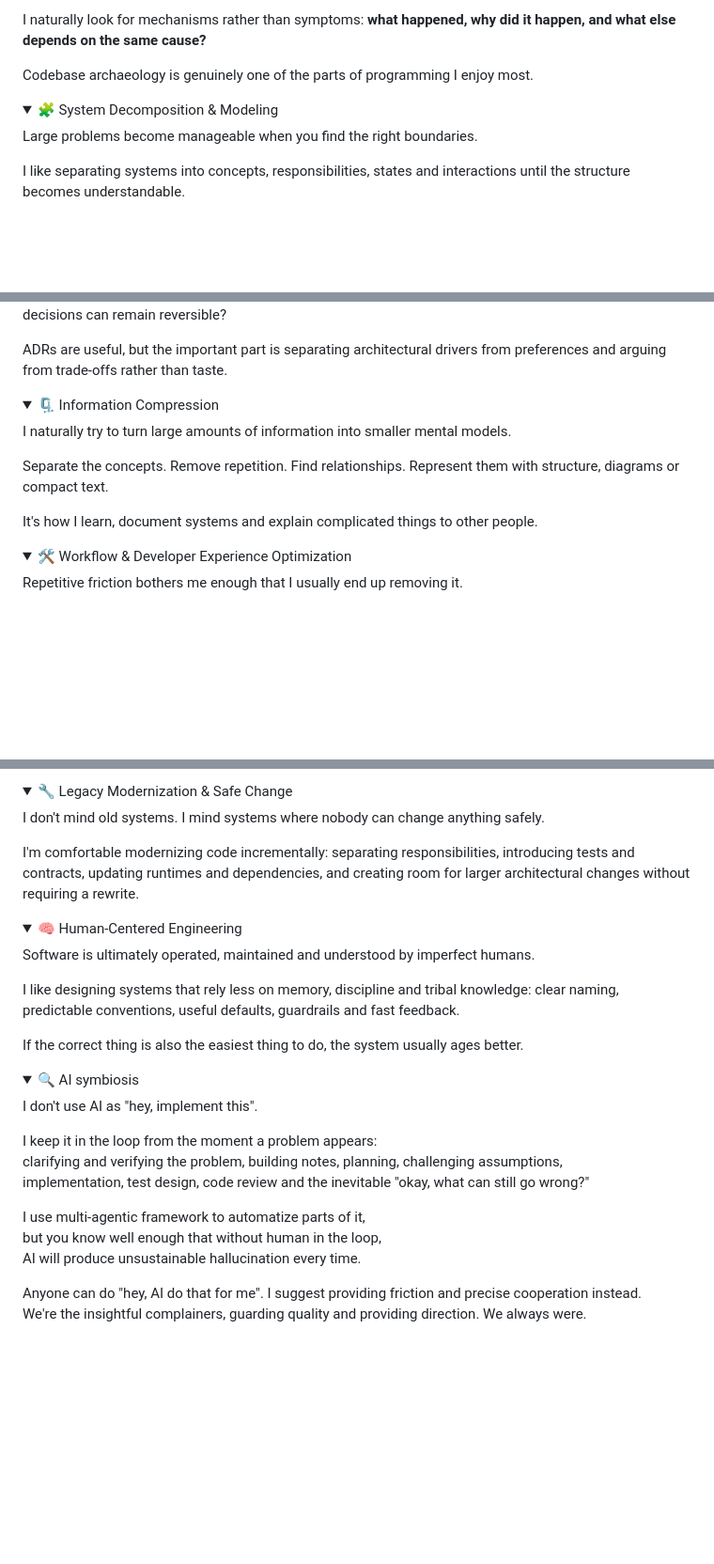
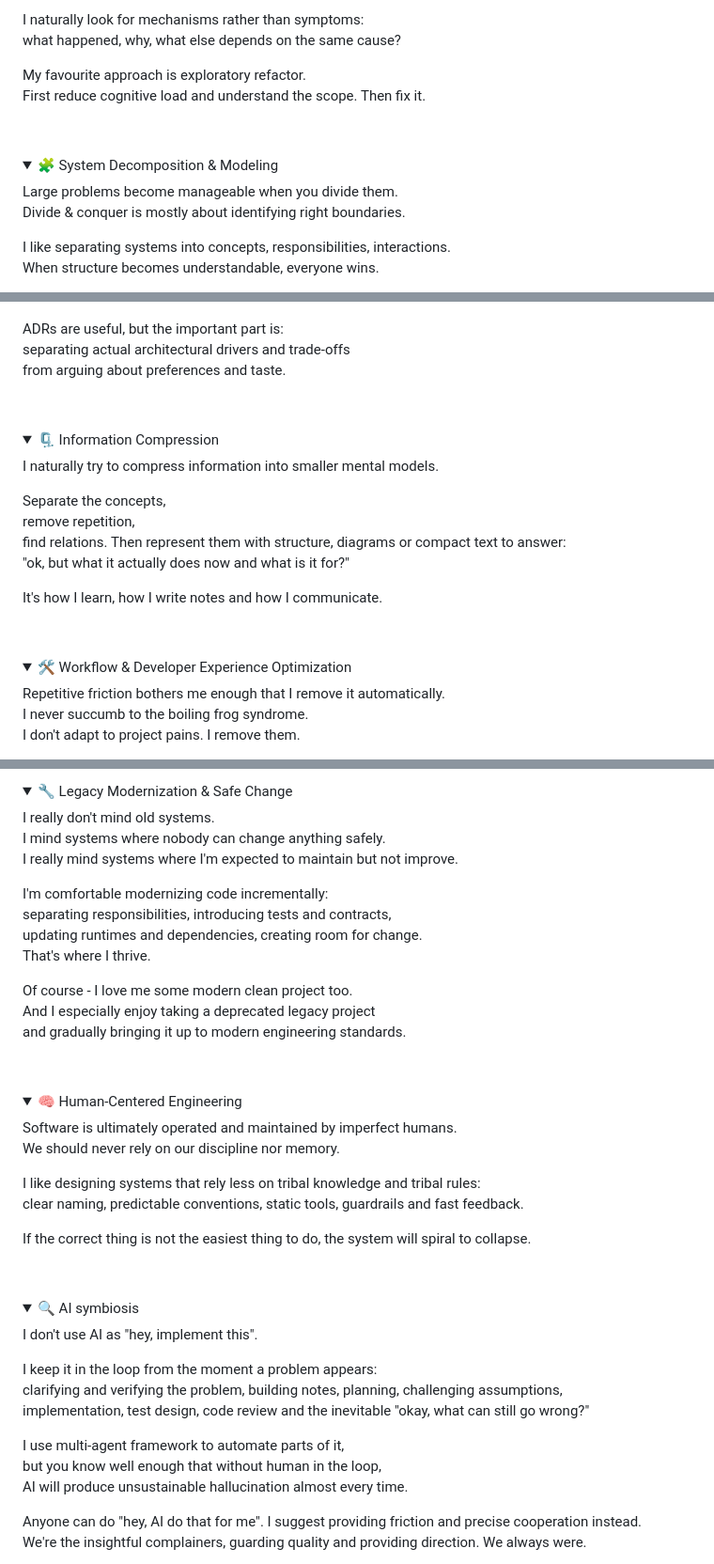
Before and after one commit to Socratex/SocratexPage, a Markdown page: content/work/skills.md, 3 parts joined by grey strips. Shown at 94% size. GitHub-like rendering; folded sections open; blank space fills up the shorter version.

Commit message:
Update content 2026-09-04_15-07-29

```diff
--- a/content/work/skills.md
+++ b/content/work/skills.md
@@ -15,15 +21,17 @@ I'm comfortable entering unfamiliar codebases, following the flow and figuring o
 
-I naturally look for mechanisms rather than symptoms:
-**what happened, why did it happen, and what else depends on the same cause?**
+I naturally look for mechanisms rather than symptoms:<br>
+what happened, why, what else depends on the same cause?
 
-Codebase archaeology is genuinely one of the parts of programming I enjoy most.
+My favourite approach is exploratory refactor.<br>First reduce cognitive load and understand the scope. Then fix it.
+
+<br>
 
 </details>
 
 <details name="skills">
 <summary>🧩 System Decomposition & Modeling</summary>
 
-Large problems become manageable when you find the right boundaries.
+Large problems become manageable when you divide them.<br>Divide & conquer is mostly about identifying right boundaries.
 
-I like separating systems into concepts, responsibilities, states and interactions until the structure becomes understandable.
+I like separating systems into concepts, responsibilities, interactions.<br>When structure becomes understandable, everyone wins.
 
@@ -55,25 +67,29 @@ What do the alternatives cost?
 Which decisions can remain reversible?
 
-ADRs are useful, but the important part is separating architectural drivers from preferences and arguing from trade-offs rather than taste.
+ADRs are useful, but the important part is:<br>
+separating actual architectural drivers and trade-offs<br>from arguing about preferences and taste.
+
+<br>
 
 </details>
 
 <details name="skills">
 <summary>🗜️ Information Compression</summary>
 
-I naturally try to turn large amounts of information into smaller mental models.
+I naturally try to compress information into smaller mental models.
 
-Separate the concepts.
-Remove repetition.
-Find relationships.
-Represent them with structure, diagrams or compact text.
+Separate the concepts,<br>remove repetition,<br>
+find relations.
+Then represent them with structure, diagrams or compact text to answer:<br>"ok, but what it actually does now and what is it for?"
 
-It's how I learn, document systems and explain complicated things to other people.
+It's how I learn, how I write notes and how I communicate.
+
+<br>
 
 </details>
 
 <details name="skills">
 <summary>🛠️ Workflow & Developer Experience Optimization</summary>
 
-Repetitive friction bothers me enough that I usually end up removing it.
+Repetitive friction bothers me enough that I remove it automatically.<br>I never succumb to the boiling frog syndrome.<br>I don't adapt to project pains. I remove them.
 
@@ -86,22 +104,29 @@ I'd rather spend an hour teaching the system to do something than keep doing it
 <details name="skills">
 <summary>🔧 Legacy Modernization & Safe Change</summary>
 
-I don't mind old systems.
-I mind systems where nobody can change anything safely.
+I really don't mind old systems.<br>
+I mind systems where nobody can change anything safely.<br>I really mind systems where I'm expected to maintain but not improve.
 
-I'm comfortable modernizing code incrementally: separating responsibilities, introducing tests and contracts, updating runtimes and dependencies, and creating room for larger architectural changes without requiring a rewrite.
+I'm comfortable modernizing code incrementally:<br>separating responsibilities, introducing tests and contracts,<br>updating runtimes and dependencies, creating room for change.<br>
+That's where I thrive.
+
+Of course - I love me some modern clean project too.<br>And I especially enjoy taking a deprecated legacy project<br>and gradually bringing it up to modern engineering standards.
+
+<br>
 
 </details>
 
 <details name="skills">
 <summary>🧠 Human-Centered Engineering</summary>
 
-Software is ultimately operated, maintained and understood by imperfect humans.
+Software is ultimately operated and maintained by imperfect humans.<br>We should never rely on our discipline nor memory.
 
-I like designing systems that rely less on memory, discipline and tribal knowledge:
-clear naming, predictable conventions, useful defaults, guardrails and fast feedback.
+I like designing systems that rely less on tribal knowledge and tribal rules:<br>
+clear naming, predictable conventions, static tools, guardrails and fast feedback.
 
-If the correct thing is also the easiest thing to do, the system usually ages better.
+If the correct thing is not the easiest thing to do, the system will spiral to collapse.
+
+<br>
 
 </details>
 
@@ -112,8 +137,8 @@ I don't use AI as "hey, implement this".
 
 I keep it in the loop from the moment a problem appears:<br>clarifying and verifying the problem, building notes, planning, challenging assumptions,<br>implementation, test design, code review and the inevitable "okay, what can still go wrong?"
 
-I use multi-agentic framework to automatize parts of it,<br>
-but you know well enough that without human in the loop,<br>AI will produce unsustainable hallucination every time.
+I use multi-agent framework to automate parts of it,<br>
+but you know well enough that without human in the loop,<br>AI will produce unsustainable hallucination almost every time.
 
 Anyone can do "hey, AI do that for me". I suggest providing friction and precise cooperation instead.<br>We're the insightful complainers, guarding quality and providing direction. We always were.
 
```
Also changed, not shown: other parts of content/work/skills.md (+27 -15 lines).
